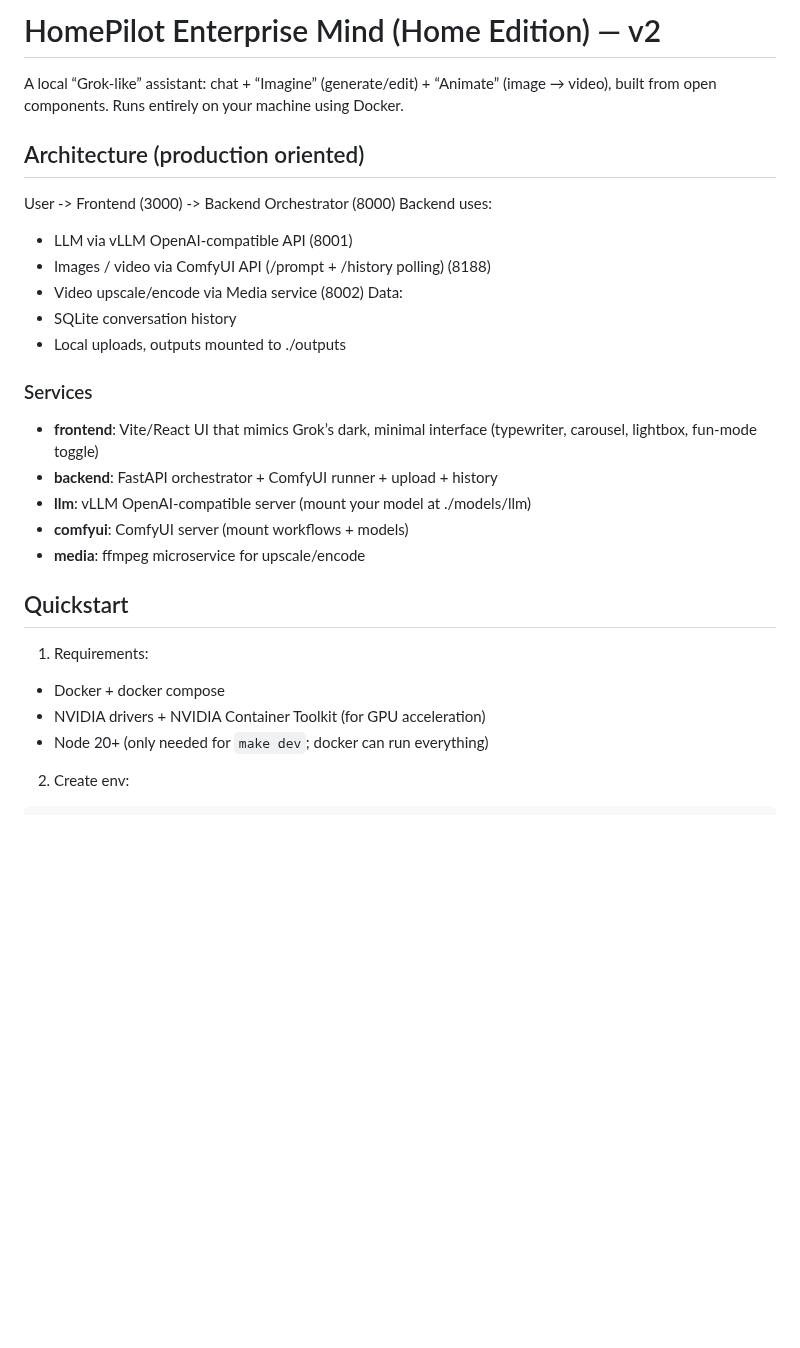
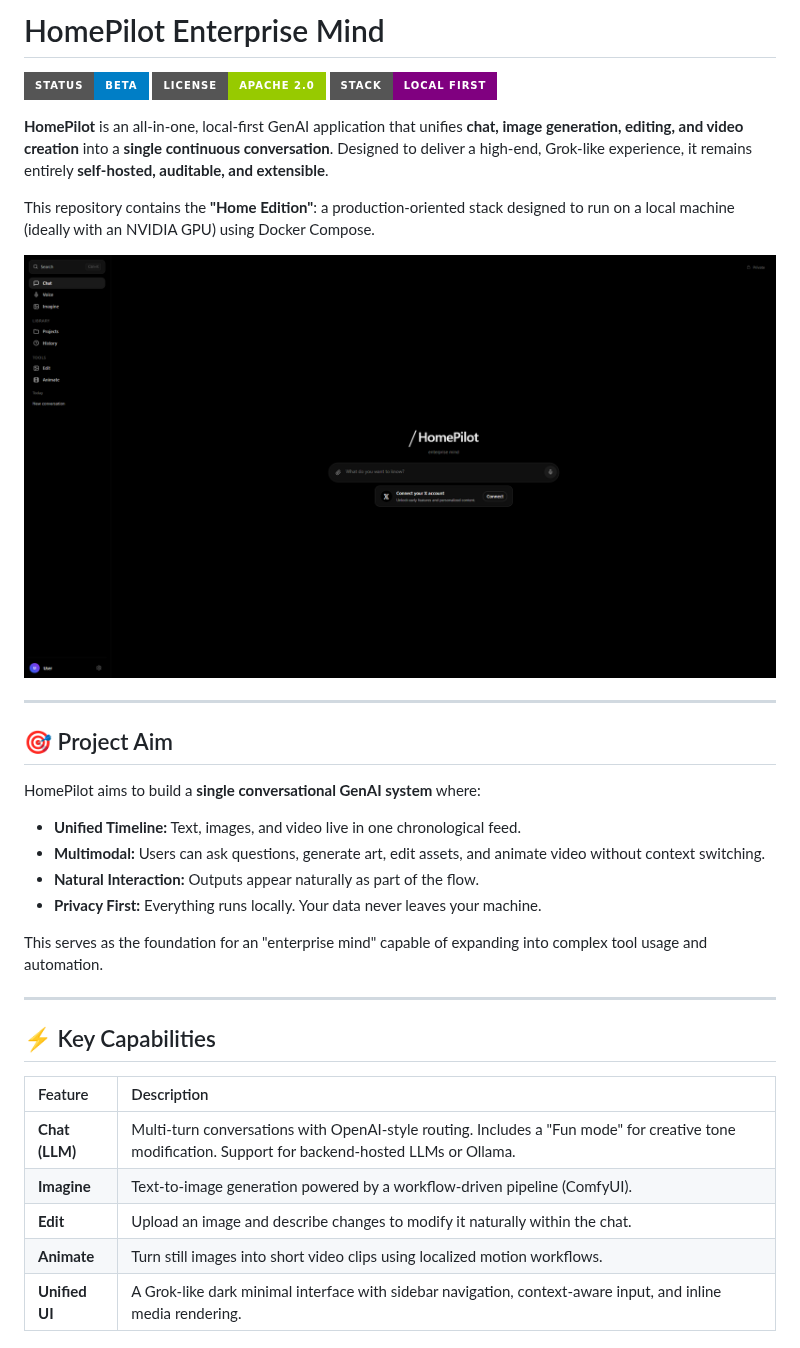
Before and after one commit to ruslanmv/HomePilot, a Markdown page: README.md, the part around one of its changes. GitHub-like rendering; pictures changed too: assets/2026-01-13-20-07-17.png (added); badges without logos; blank space fills up the shorter version.

```diff
--- a/README.md
+++ b/README.md
@@ -1,31 +1,37 @@
-# HomePilot Enterprise Mind (Home Edition) — v2
+# HomePilot Enterprise Mind
 
-A local “Grok-like” assistant: chat + “Imagine” (generate/edit) + “Animate” (image → video), built from open components.
-Runs entirely on your machine using Docker.
+![Status](https://img.shields.io/badge/Status-Beta-blue?style=for-the-badge)
+![License](https://img.shields.io/badge/License-Apache_2.0-green?style=for-the-badge)
+![Stack](https://img.shields.io/badge/Stack-Local_First-purple?style=for-the-badge)
 
-## Architecture (production oriented)
+**HomePilot** is an all-in-one, local-first GenAI application that unifies **chat, image generation, editing, and video creation** into a **single continuous conversation**. Designed to deliver a high-end, Grok-like experience, it remains entirely **self-hosted, auditable, and extensible**.
 
-User -> Frontend (3000) -> Backend Orchestrator (8000)
-Backend uses:
-- LLM via vLLM OpenAI-compatible API (8001)
-- Images / video via ComfyUI API (/prompt + /history polling) (8188)
-- Video upscale/encode via Media service (8002)
-Data:
-- SQLite conversation history
-- Local uploads, outputs mounted to ./outputs
+This repository contains the **"Home Edition"**: a production-oriented stack designed to run on a local machine (ideally with an NVIDIA GPU) using Docker Compose.
 
-### Services
-- **frontend**: Vite/React UI that mimics Grok’s dark, minimal interface (typewriter, carousel, lightbox, fun-mode toggle)
-- **backend**: FastAPI orchestrator + ComfyUI runner + upload + history
-- **llm**: vLLM OpenAI-compatible server (mount your model at ./models/llm)
-- **comfyui**: ComfyUI server (mount workflows + models)
-- **media**: ffmpeg microservice for upscale/encode
+![HomePilot UI](assets/2026-01-13-20-07-17.png)
 
-## Quickstart
+---
 
-1) Requirements:
-- Docker + docker compose
-- NVIDIA drivers + NVIDIA Container Toolkit (for GPU acceleration)
-- Node 20+ (only needed for `make dev`; docker can run everything)
+## 🎯 Project Aim
 
-2) Create env:
+HomePilot aims to build a **single conversational GenAI system** where:
+
+* **Unified Timeline:** Text, images, and video live in one chronological feed.
+* **Multimodal:** Users can ask questions, generate art, edit assets, and animate video without context switching.
+* **Natural Interaction:** Outputs appear naturally as part of the flow.
+* **Privacy First:** Everything runs locally. Your data never leaves your machine.
+
+This serves as the foundation for an "enterprise mind" capable of expanding into complex tool usage and automation.
+
+---
+
+## ⚡ Key Capabilities
+
+| Feature | Description |
+| :--- | :--- |
+| **Chat (LLM)** | Multi-turn conversations with OpenAI-style routing. Includes a "Fun mode" for creative tone modification. Support for backend-hosted LLMs or Ollama. |
+| **Imagine** | Text-to-image generation powered by a workflow-driven pipeline (ComfyUI). |
+| **Edit** | Upload an image and describe changes to modify it naturally within the chat. |
+| **Animate** | Turn still images into short video clips using localized motion workflows. |
+| **Unified UI** | A Grok-like dark minimal interface with sidebar navigation, context-aware input, and inline media rendering. |
+
```
Also changed, not shown: other parts of README.md (+142 -42 lines), 6 other files.
